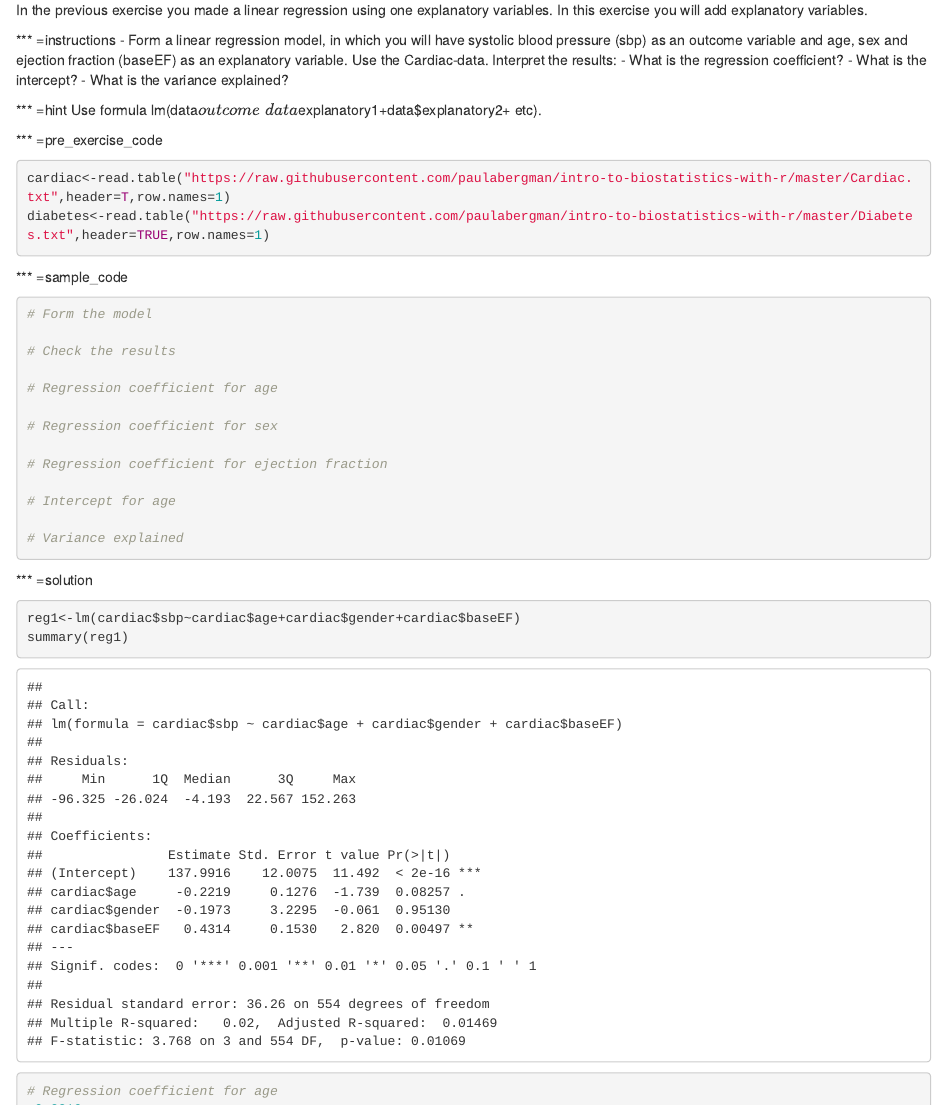
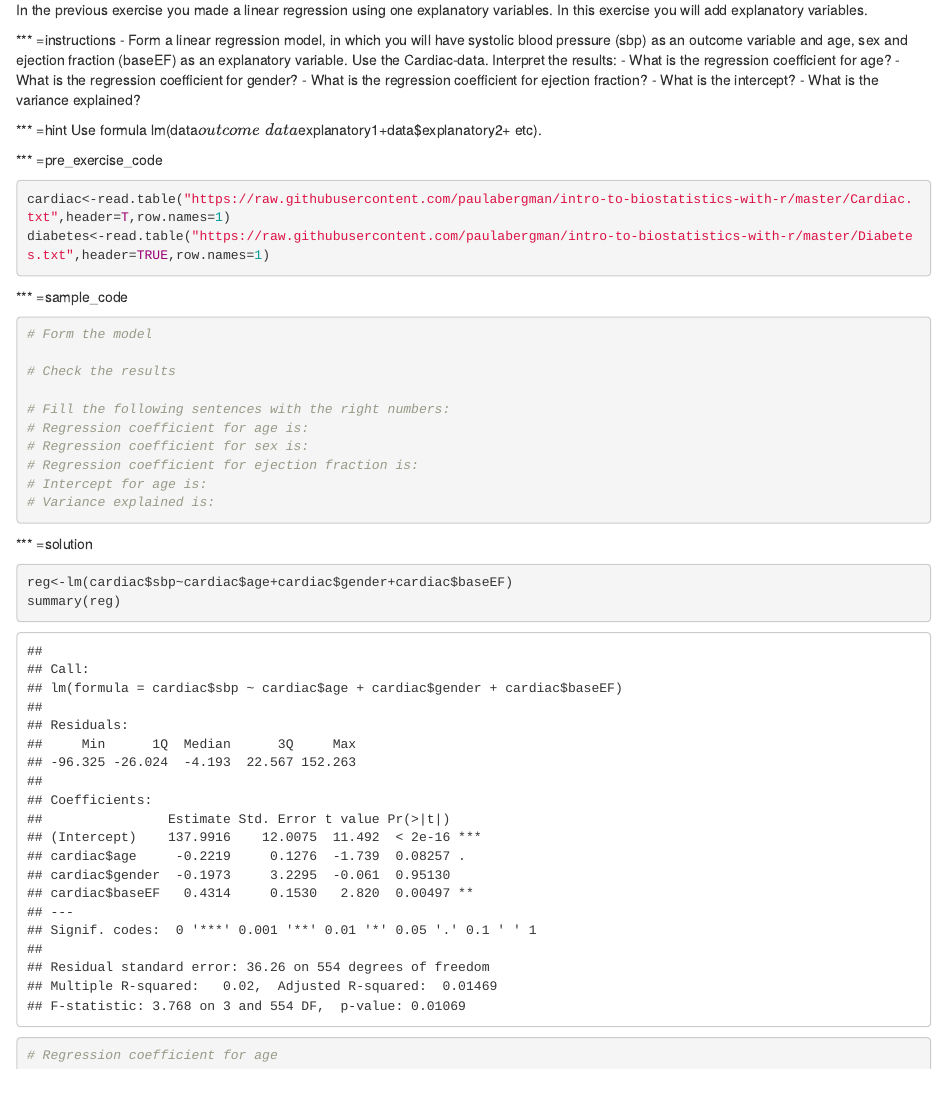
Before and after one commit to paulabergman/intro-to-biostats-r, an R Markdown document (chapter3.Rmd): the page in a window 1100 px wide, from 1810 px down. Rendered offline with R 4.5, knitr and Pandoc, with nearby package versions; some code elsewhere in the file could not run offline.

Commit message:
Update chapter3.Rmd

````diff
--- a/chapter3.Rmd
+++ b/chapter3.Rmd
@@ -67,9 +67,11 @@ In the previous exercise you made a linear regression using one explanatory vari
 *** =instructions
  - Form a linear regression model, in which you will have systolic blood pressure (sbp) as an outcome variable and age, sex and ejection fraction (baseEF) as an explanatory variable. Use the Cardiac-data.
  Interpret the results:
- - What is the regression coefficient?
- - What is the intercept?
- - What is the variance explained?
+   - What is the regression coefficient for age?
+   - What is the regression coefficient for gender?
+   - What is the regression coefficient for ejection fraction?
+   - What is the intercept?
+   - What is the variance explained?
 
 *** =hint
 Use formula lm(data$outcome~data$explanatory1+data$explanatory2+ etc).
@@ -86,22 +88,19 @@ diabetes<-read.table("https://raw.githubusercontent.com/paulabergman/intro-to-bi
 
 # Check the results
 
-# Regression coefficient for age
-
-# Regression coefficient for sex
-
-# Regression coefficient for ejection fraction
-
-# Intercept for age
-
-# Variance explained
+# Fill the following sentences with the right numbers:
+# Regression coefficient for age is:
+# Regression coefficient for sex is:
+# Regression coefficient for ejection fraction is:
+# Intercept for age is:
+# Variance explained is:
 
 ```
 
 *** =solution
 ```{r}
-reg1<-lm(cardiac$sbp~cardiac$age+cardiac$gender+cardiac$baseEF)
-summary(reg1)
+reg<-lm(cardiac$sbp~cardiac$age+cardiac$gender+cardiac$baseEF)
+summary(reg)
 # Regression coefficient for age
 -0.2219
 # Regression coefficient for gender
````
Also changed, not shown: chapter3.Rmd (9 more changed lines).
